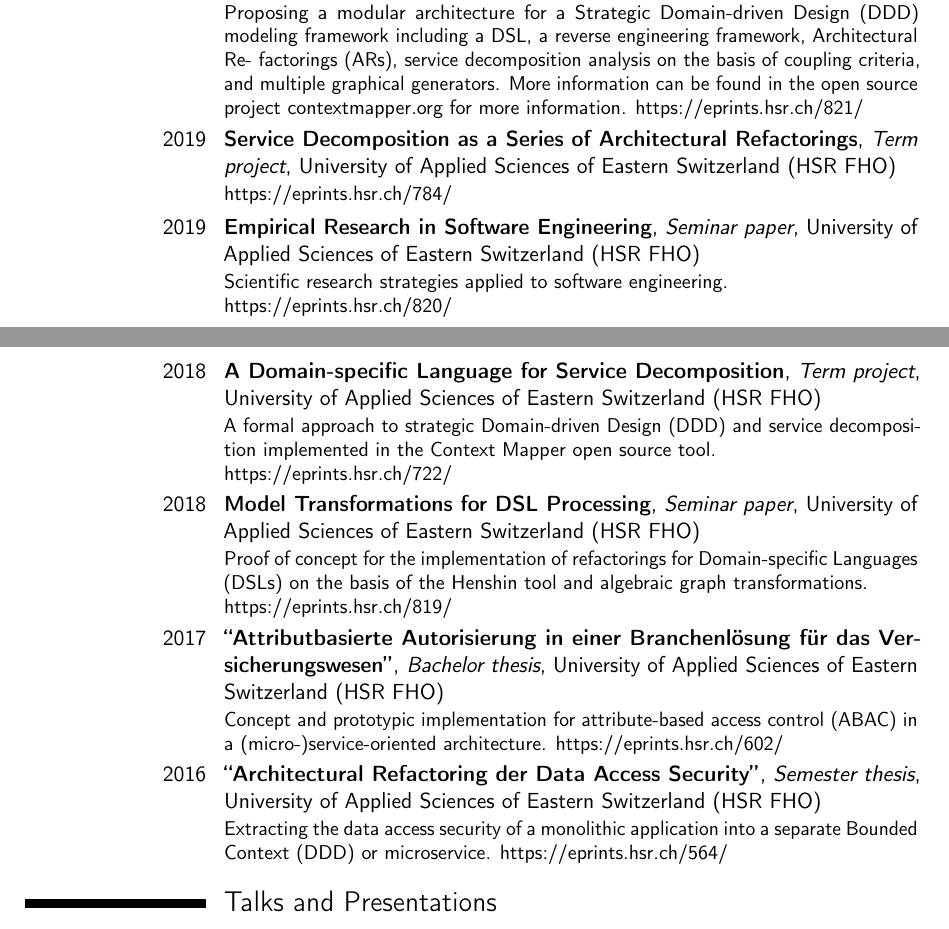
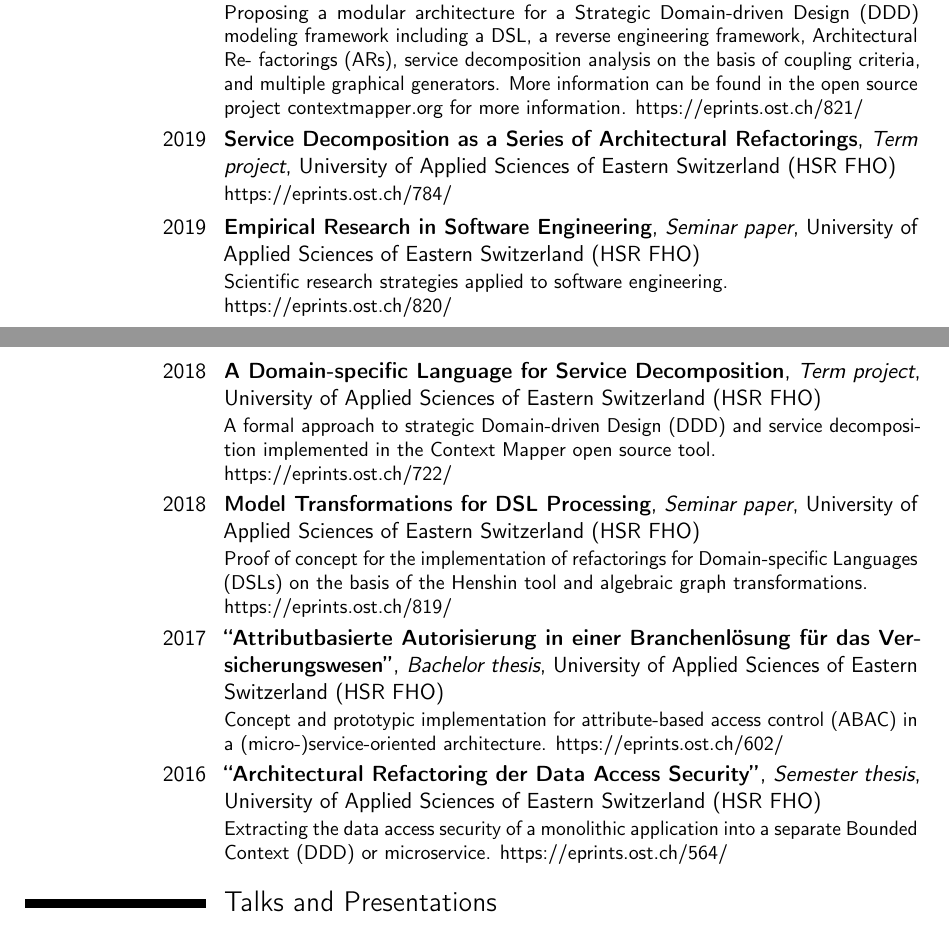
Before and after one commit to stefan-ka/cv, a LaTeX CV (CV_Stefan-Kapferer.tex): two parts of pages 4 and 5 of 6, joined at a grey line, cut so that both start at the same text. Compiled offline with pdfLaTeX.

Commit message:
Fix eprints-links (OST)

```diff
--- a/CV_Stefan-Kapferer.tex
+++ b/CV_Stefan-Kapferer.tex
@@ -197,20 +197,20 @@ Used technologies: Java, JavaFX, Spring Framework, Apache Lucene, PostgreSQL}
 
 \cventry{2020}{A Modeling Framework for Strategic Domain-driven Design and Service Decomposition}{Master thesis}{University of Applied Sciences of Eastern Switzerland (HSR FHO)}{}{Proposing a modular architecture for a Strategic Domain-driven Design (DDD) modeling framework including a DSL, a reverse engineering framework, Architectural Re-
 factorings (ARs), service decomposition analysis on the basis of coupling criteria,
-and multiple graphical generators. More information can be found in the open source project \href{https://contextmapper.org}{contextmapper.org} for more information. \href{https://eprints.hsr.ch/821/}{https://eprints.hsr.ch/821/}}
+and multiple graphical generators. More information can be found in the open source project \href{https://contextmapper.org}{contextmapper.org} for more information. \href{https://eprints.ost.ch/821/}{https://eprints.ost.ch/821/}}
 
-\cventry{2019}{Service Decomposition as a Series of Architectural Refactorings}{Term project}{University of Applied Sciences of Eastern Switzerland (HSR FHO)}{}{\href{https://eprints.hsr.ch/784/}{https://eprints.hsr.ch/784/}}
+\cventry{2019}{Service Decomposition as a Series of Architectural Refactorings}{Term project}{University of Applied Sciences of Eastern Switzerland (HSR FHO)}{}{\href{https://eprints.ost.ch/784/}{https://eprints.ost.ch/784/}}
 
-\cventry{2019}{Empirical Research in Software Engineering}{Seminar paper}{University of Applied Sciences of Eastern Switzerland (HSR FHO)}{}{Scientific research strategies applied to software engineering. \newline \href{https://eprints.hsr.ch/820/}{https://eprints.hsr.ch/820/}}
+\cventry{2019}{Empirical Research in Software Engineering}{Seminar paper}{University of Applied Sciences of Eastern Switzerland (HSR FHO)}{}{Scientific research strategies applied to software engineering. \newline \href{https://eprints.ost.ch/820/}{https://eprints.ost.ch/820/}}
 
-\cventry{2018}{A Domain-specific Language for Service Decomposition}{Term project}{University of Applied Sciences of Eastern Switzerland (HSR FHO)}{}{A formal approach to strategic Domain-driven Design (DDD) and service decomposition implemented in the Context Mapper open source tool. \newline \href{https://eprints.hsr.ch/722/}{https://eprints.hsr.ch/722/}}
+\cventry{2018}{A Domain-specific Language for Service Decomposition}{Term project}{University of Applied Sciences of Eastern Switzerland (HSR FHO)}{}{A formal approach to strategic Domain-driven Design (DDD) and service decomposition implemented in the Context Mapper open source tool. \newline \href{https://eprints.ost.ch/722/}{https://eprints.ost.ch/722/}}
 
-\cventry{2018}{Model Transformations for DSL Processing}{Seminar paper}{University of Applied Sciences of Eastern Switzerland (HSR FHO)}{}{Proof of concept for the implementation of refactorings for Domain-specific Languages (DSLs) on the basis of the Henshin tool and algebraic graph transformations. \newline \href{https://eprints.hsr.ch/819/}{https://eprints.hsr.ch/819/}}
+\cventry{2018}{Model Transformations for DSL Processing}{Seminar paper}{University of Applied Sciences of Eastern Switzerland (HSR FHO)}{}{Proof of concept for the implementation of refactorings for Domain-specific Languages (DSLs) on the basis of the Henshin tool and algebraic graph transformations. \newline \href{https://eprints.ost.ch/819/}{https://eprints.ost.ch/819/}}
 
-\cventry{2017}{``Attributbasierte Autorisierung in einer Branchenlösung für das Versicherungswesen''}{Bachelor thesis}{University of Applied Sciences of Eastern Switzerland (HSR FHO)}{}{Concept and prototypic implementation for attribute-based access control (ABAC) in a (micro-)service-oriented architecture. \href{https://eprints.hsr.ch/602/}{https://eprints.hsr.ch/602/}}
+\cventry{2017}{``Attributbasierte Autorisierung in einer Branchenlösung für das Versicherungswesen''}{Bachelor thesis}{University of Applied Sciences of Eastern Switzerland (HSR FHO)}{}{Concept and prototypic implementation for attribute-based access control (ABAC) in a (micro-)service-oriented architecture. \href{https://eprints.ost.ch/602/}{https://eprints.ost.ch/602/}}
 
 \cventry{2016}{``Architectural Refactoring der Data Access Security''}{Semester thesis}{University of Applied Sciences of Eastern Switzerland (HSR FHO)}{}{Extracting the data access security of a monolithic application into a separate
-Bounded Context (DDD) or microservice. \href{https://eprints.hsr.ch/564/}{https://eprints.hsr.ch/564/}}
+Bounded Context (DDD) or microservice. \href{https://eprints.ost.ch/564/}{https://eprints.ost.ch/564/}}
 
 \section{Talks and Presentations}
 
```
Also changed, not shown: CV_Stefan-Kapferer.pdf.
